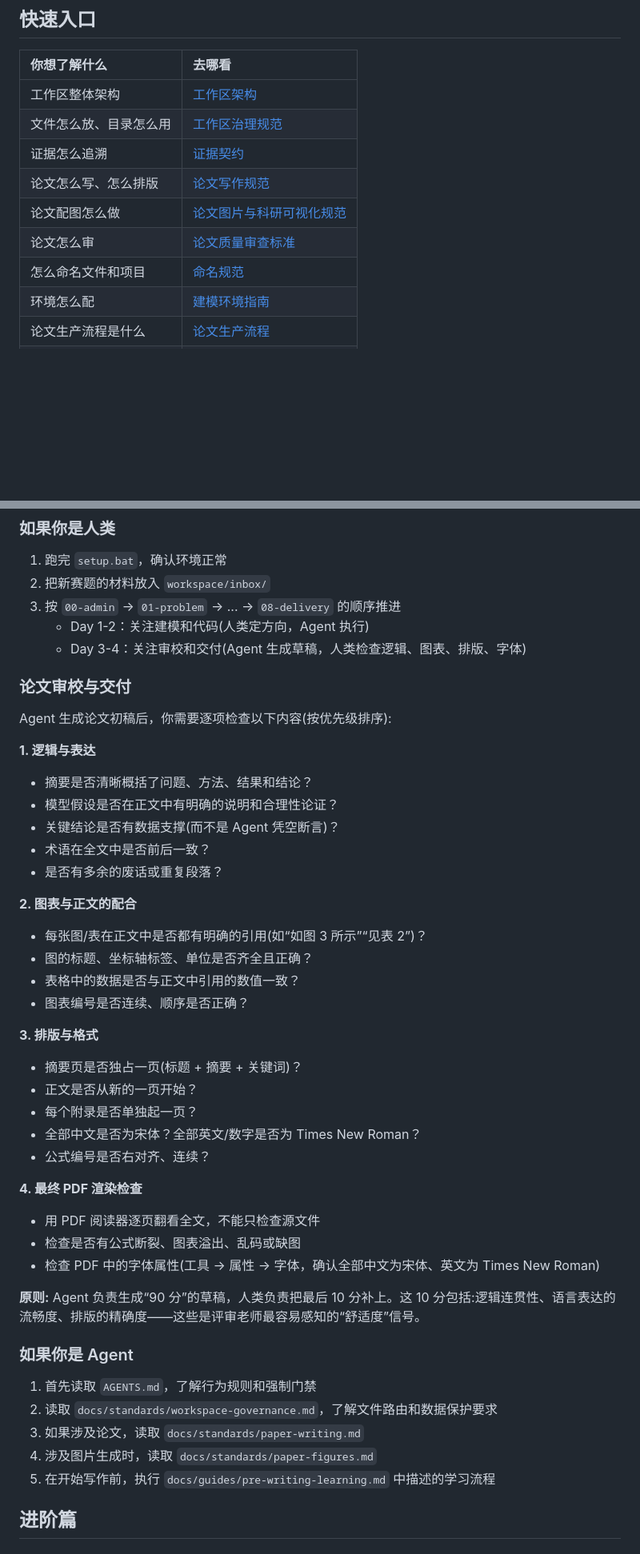
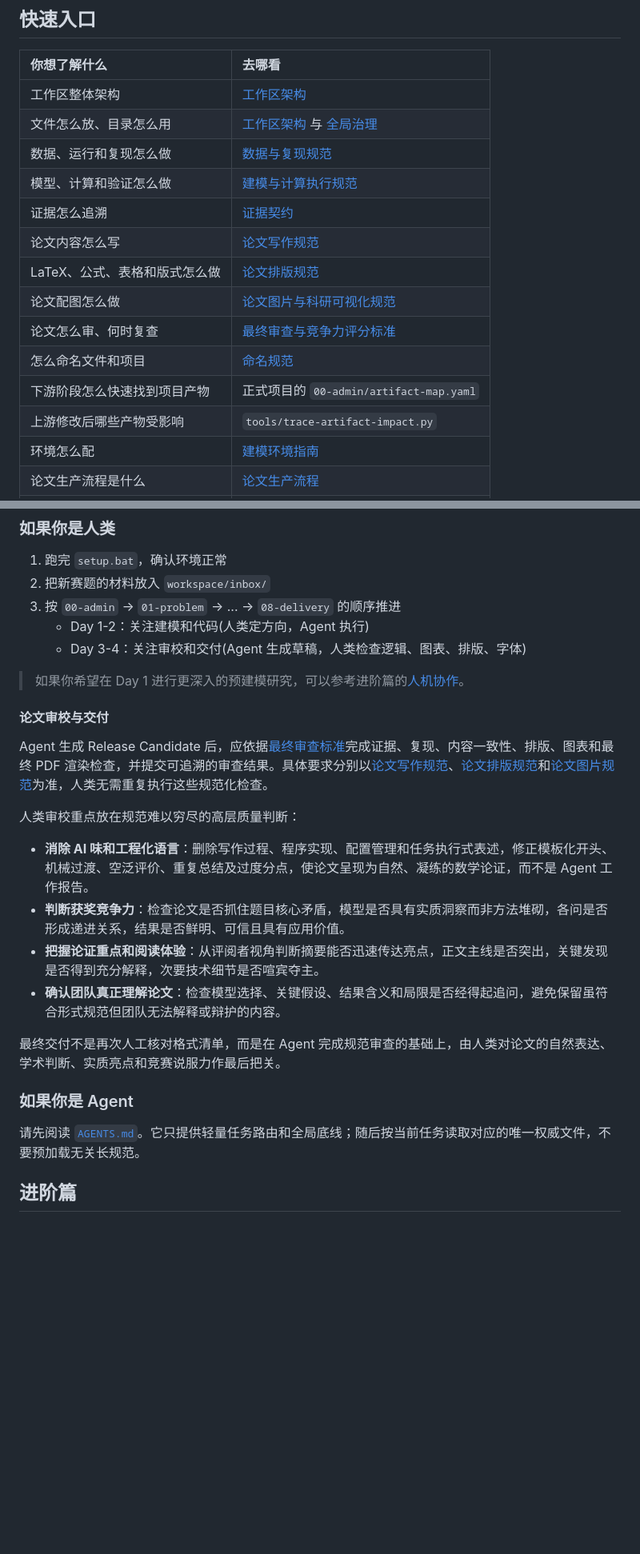
Before and after one commit to a5237/mathematical-modeling-workspace, a Markdown page: README.md, 2 parts joined by grey strips. Shown at 80% size. GitHub-like rendering; blank space fills up the shorter version.

Commit message:
docs: sync README with main

```diff
--- a/README.md
+++ b/README.md
@@ -128,12 +130,17 @@ workspace/       → 你的工作区
 | 你想了解什么 | 去哪看 |
 | :--- | :--- |
 | 工作区整体架构 | [工作区架构](docs/architecture/workspace-layout.md) |
-| 文件怎么放、目录怎么用 | [工作区治理规范](docs/standards/workspace-governance.md) |
+| 文件怎么放、目录怎么用 | [工作区架构](docs/architecture/workspace-layout.md) 与 [全局治理](docs/standards/workspace-governance.md) |
+| 数据、运行和复现怎么做 | [数据与复现规范](docs/standards/data-reproducibility.md) |
+| 模型、计算和验证怎么做 | [建模与计算执行规范](docs/standards/modeling-execution.md) |
 | 证据怎么追溯 | [证据契约](docs/standards/evidence-contract.md) |
-| 论文怎么写、怎么排版 | [论文写作规范](docs/standards/paper-writing.md) |
+| 论文内容怎么写 | [论文写作规范](docs/standards/paper-writing.md) |
+| LaTeX、公式、表格和版式怎么做 | [论文排版规范](docs/standards/paper-formatting.md) |
 | 论文配图怎么做 | [论文图片与科研可视化规范](docs/standards/paper-figures.md) |
-| 论文怎么审 | [论文质量审查标准](docs/standards/paper-quality-audit.md) |
+| 论文怎么审、何时复查 | [最终审查与竞争力评分标准](docs/standards/paper-quality-audit.md) |
 | 怎么命名文件和项目 | [命名规范](docs/standards/naming.md) |
+| 下游阶段怎么快速找到项目产物 | 正式项目的 `00-admin/artifact-map.yaml` |
+| 上游修改后哪些产物受影响 | `tools/trace-artifact-impact.py` |
 | 环境怎么配 | [建模环境指南](docs/guides/modeling-environment.md) |
 | 论文生产流程是什么 | [论文生产流程](docs/guides/paper-production.md) |
 | 写作前要做什么 | [写作前强制学习流程](docs/guides/pre-writing-learning.md) |
@@ -151,44 +158,24 @@ workspace/       → 你的工作区
    - Day 1-2：关注建模和代码(人类定方向，Agent 执行)
    - Day 3-4：关注审校和交付(Agent 生成草稿，人类检查逻辑、图表、排版、字体)
 
-### 论文审校与交付
+> 如果你希望在 Day 1 进行更深入的预建模研究，可以参考进阶篇的[人机协作](#人机协作)。
 
-Agent 生成论文初稿后，你需要逐项检查以下内容(按优先级排序):
+#### 论文审校与交付
 
-**1. 逻辑与表达**
-- 摘要是否清晰概括了问题、方法、结果和结论？
-- 模型假设是否在正文中有明确的说明和合理性论证？
-- 关键结论是否有数据支撑(而不是 Agent 凭空断言)？
-- 术语在全文中是否前后一致？
-- 是否有多余的废话或重复段落？
+Agent 生成 Release Candidate 后，应依据[最终审查标准](docs/standards/paper-quality-audit.md)完成证据、复现、内容一致性、排版、图表和最终 PDF 渲染检查，并提交可追溯的审查结果。具体要求分别以[论文写作规范](docs/standards/paper-writing.md)、[论文排版规范](docs/standards/paper-formatting.md)和[论文图片规范](docs/standards/paper-figures.md)为准，人类无需重复执行这些规范化检查。
 
-**2. 图表与正文的配合**
-- 每张图/表在正文中是否都有明确的引用(如“如图 3 所示”“见表 2”)？
-- 图的标题、坐标轴标签、单位是否齐全且正确？
-- 表格中的数据是否与正文中引用的数值一致？
-- 图表编号是否连续、顺序是否正确？
+人类审校重点放在规范难以穷尽的高层质量判断：
 
-**3. 排版与格式**
-- 摘要页是否独占一页(标题 + 摘要 + 关键词)？
-- 正文是否从新的一页开始？
-- 每个附录是否单独起一页？
-- 全部中文是否为宋体？全部英文/数字是否为 Times New Roman？
-- 公式编号是否右对齐、连续？
+- **消除 AI 味和工程化语言**：删除写作过程、程序实现、配置管理和任务执行式表述，修正模板化开头、机械过渡、空泛评价、重复总结及过度分点，使论文呈现为自然、凝练的数学论证，而不是 Agent 工作报告。
+- **判断获奖竞争力**：检查论文是否抓住题目核心矛盾，模型是否具有实质洞察而非方法堆砌，各问是否形成递进关系，结果是否鲜明、可信且具有应用价值。
+- **把握论证重点和阅读体验**：从评阅者视角判断摘要能否迅速传达亮点，正文主线是否突出，关键发现是否得到充分解释，次要技术细节是否喧宾夺主。
+- **确认团队真正理解论文**：检查模型选择、关键假设、结果含义和局限是否经得起追问，避免保留虽符合形式规范但团队无法解释或辩护的内容。
 
-**4. 最终 PDF 渲染检查**
-- 用 PDF 阅读器逐页翻看全文，不能只检查源文件
-- 检查是否有公式断裂、图表溢出、乱码或缺图
-- 检查 PDF 中的字体属性(工具 → 属性 → 字体，确认全部中文为宋体、英文为 Times New Roman)
-
-**原则:** Agent 负责生成“90 分”的草稿，人类负责把最后 10 分补上。这 10 分包括:逻辑连贯性、语言表达的流畅度、排版的精确度——这些是评审老师最容易感知的“舒适度”信号。
+最终交付不是再次人工核对格式清单，而是在 Agent 完成规范审查的基础上，由人类对论文的自然表达、学术判断、实质亮点和竞赛说服力作最后把关。
 
 ### 如果你是 Agent
 
-1. 首先读取 `AGENTS.md`，了解行为规则和强制门禁
-2. 读取 `docs/standards/workspace-governance.md`，了解文件路由和数据保护要求
-3. 如果涉及论文，读取 `docs/standards/paper-writing.md`
-4. 涉及图片生成时，读取 `docs/standards/paper-figures.md`
-5. 在开始写作前，执行 `docs/guides/pre-writing-learning.md` 中描述的学习流程
+请先阅读 [`AGENTS.md`](AGENTS.md)。它只提供轻量任务路由和全局底线；随后按当前任务读取对应的唯一权威文件，不要预加载无关长规范。
 
 ## 进阶篇
 
```
Also changed, not shown: other parts of README.md (+11 -38 lines).
